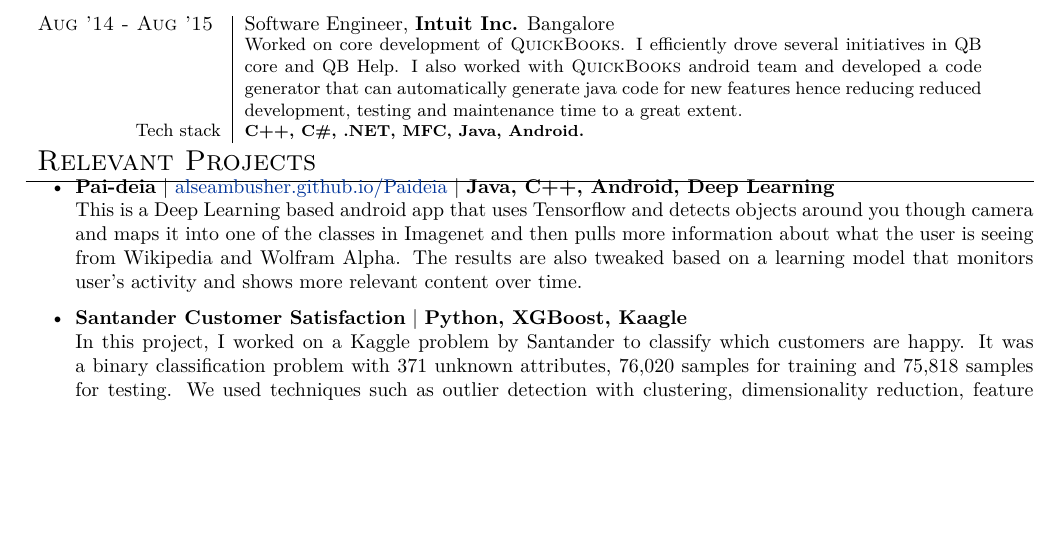
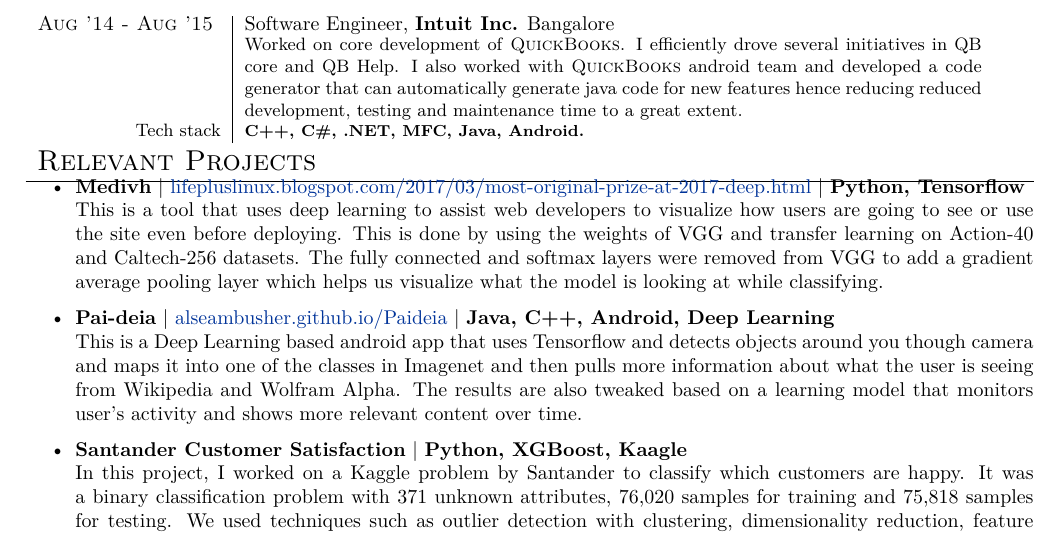
Before and after one commit to alseambusher/Resume, a LaTeX document (main-tech.tex, which reads Projects.tex): part of the page, cut so that both start at the same text, the shorter picture padded with empty space. Compiled offline with XeLaTeX.

Commit message:
Adding Medivh to projects

```diff
--- a/Projects.tex
+++ b/Projects.tex
@@ -1,5 +1,8 @@
 \section{Relevant Projects}
 \begin{itemize}
+ \item \textbf{Medivh} | \href{http://lifepluslinux.blogspot.com/2017/03/most-original-prize-at-2017-deep.html}{lifepluslinux.blogspot.com/2017/03/most-original-prize-at-2017-deep.html} | \textbf{Python, Tensorflow}\\
+ This is a tool that uses deep learning to assist web developers to visualize how users are going to see or use the site even before deploying. This is done by using the weights of VGG and transfer learning on Action-40 and Caltech-256 datasets. The fully connected and softmax layers were removed from VGG to add a gradient average pooling layer which helps us visualize what the model is looking at while classifying.
+
  \item \textbf{Pai-deia} | \href{http://alseambusher.github.io/Paideia}{alseambusher.github.io/Paideia} | \textbf{Java, C++, Android, Deep Learning}\\
  This is a Deep Learning based android app that uses Tensorflow and detects objects around you though camera and maps it into one of the classes in Imagenet and then pulls more information about what the user is seeing from Wikipedia and Wolfram Alpha. The results are also tweaked based on a learning model that monitors user's activity and shows more relevant content over time.
 
```
Also changed, not shown: Achievements.tex (+1 -0 lines), Job-Tech.pdf (deleted), main-pub.pdf, main-tech.pdf, Projects.tex (4 more changed lines).
